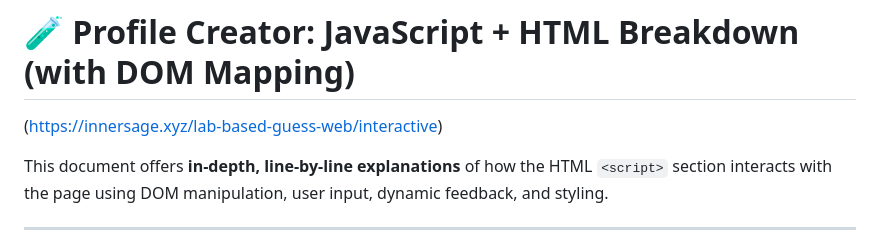
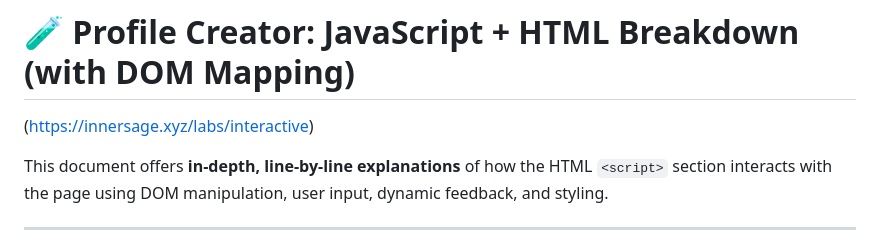
Before and after one commit to hesxo/lab-based-guess-web, a Markdown page: README.md, the part around the change. Drawn GitHub-style.

```diff
--- a/README.md
+++ b/README.md
@@ -1,5 +1,5 @@
 # 🧪 Profile Creator: JavaScript + HTML Breakdown (with DOM Mapping)
-(https://innersage.xyz/lab-based-guess-web/interactive)
+(https://innersage.xyz/labs/interactive)
 
 This document offers **in-depth, line-by-line explanations** of how the HTML `<script>` section interacts with the page using DOM manipulation, user input, dynamic feedback, and styling.
 
```
